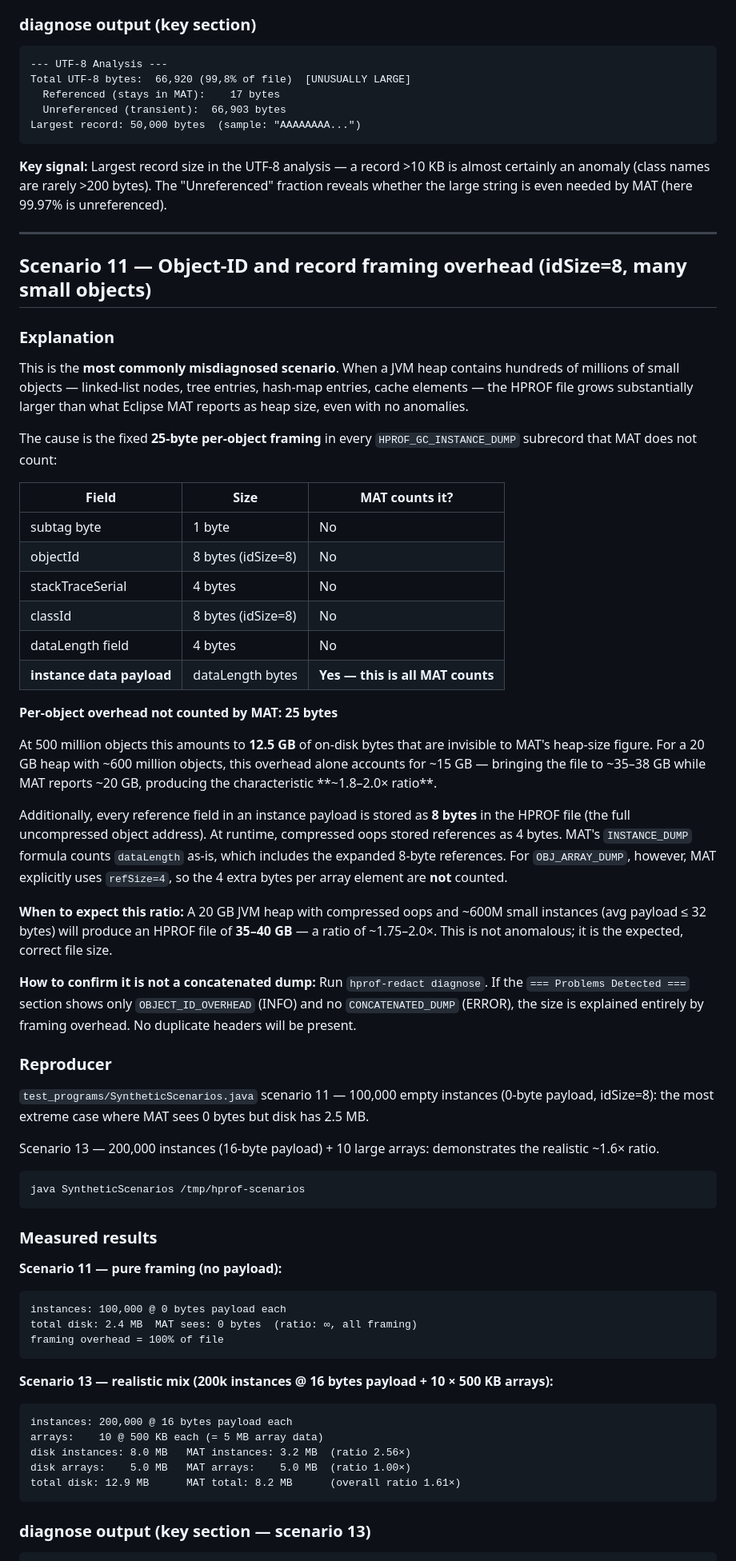
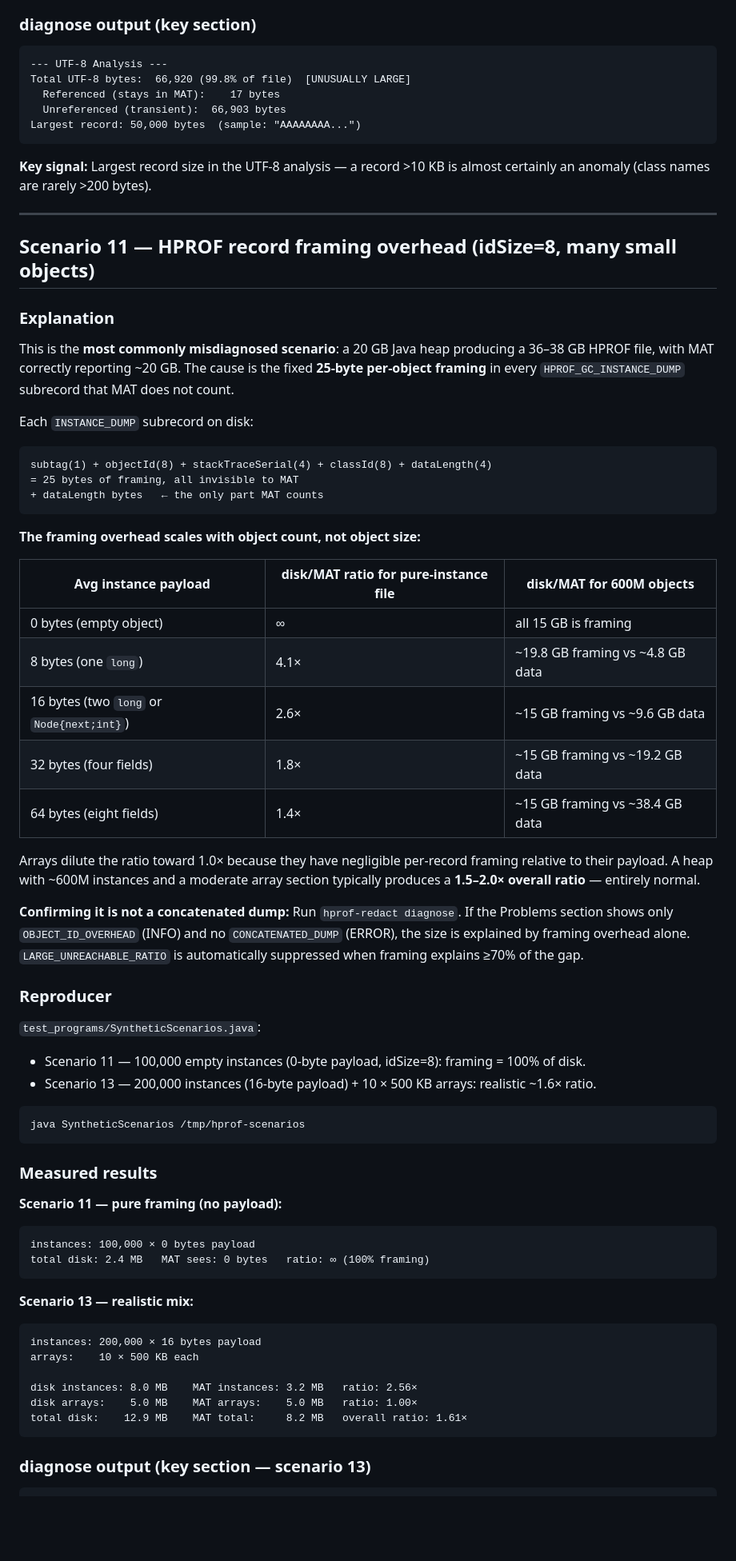
Before and after one commit to parttimenerd/hprof-redact, a Markdown page: docs/hprof-size-discrepancy-scenarios.md, the part around one of its changes. Shown at 80% size. Rendered like a GitHub page; blank space fills up the shorter version.

````diff
--- a/docs/hprof-size-discrepancy-scenarios.md
+++ b/docs/hprof-size-discrepancy-scenarios.md
@@ -467,52 +652,59 @@ Ratio file/MAT: 16,765×
 
 ```
 --- UTF-8 Analysis ---
-Total UTF-8 bytes:  66,920 (99,8% of file)  [UNUSUALLY LARGE]
+Total UTF-8 bytes:  66,920 (99.8% of file)  [UNUSUALLY LARGE]
   Referenced (stays in MAT):    17 bytes
   Unreferenced (transient):  66,903 bytes
 Largest record: 50,000 bytes  (sample: "AAAAAAAA...")
 ```
 
-**Key signal:** Largest record size in the UTF-8 analysis — a record >10 KB is almost certainly an anomaly (class names are rarely >200 bytes). The "Unreferenced" fraction reveals whether the large string is even needed by MAT (here 99.97% is unreferenced).
+**Key signal:** Largest record size in the UTF-8 analysis — a record >10 KB is almost
+certainly an anomaly (class names are rarely >200 bytes).
 
 ---
 
-## Scenario 11 — Object-ID and record framing overhead (idSize=8, many small objects)
+## Scenario 11 — HPROF record framing overhead (idSize=8, many small objects)
 
 ### Explanation
 
-This is the **most commonly misdiagnosed scenario**. When a JVM heap contains hundreds of millions of small objects — linked-list nodes, tree entries, hash-map entries, cache elements — the HPROF file grows substantially larger than what Eclipse MAT reports as heap size, even with no anomalies.
+This is the **most commonly misdiagnosed scenario**: a 20 GB Java heap producing a 36–38 GB
+HPROF file, with MAT correctly reporting ~20 GB. The cause is the fixed **25-byte
+per-object framing** in every `HPROF_GC_INSTANCE_DUMP` subrecord that MAT does not count.
 
-The cause is the fixed **25-byte per-object framing** in every `HPROF_GC_INSTANCE_DUMP` subrecord that MAT does not count:
+Each `INSTANCE_DUMP` subrecord on disk:
 
-| Field | Size | MAT counts it? |
+```
+subtag(1) + objectId(8) + stackTraceSerial(4) + classId(8) + dataLength(4)
+= 25 bytes of framing, all invisible to MAT
++ dataLength bytes   ← the only part MAT counts
+```
+
+**The framing overhead scales with object count, not object size:**
+
+| Avg instance payload | disk/MAT ratio for pure-instance file | disk/MAT for 600M objects |
 |---|---|---|
-| subtag byte | 1 byte | No |
-| objectId | 8 bytes (idSize=8) | No |
-| stackTraceSerial | 4 bytes | No |
-| classId | 8 bytes (idSize=8) | No |
-| dataLength field | 4 bytes | No |
-| **instance data payload** | dataLength bytes | **Yes — this is all MAT counts** |
+| 0 bytes (empty object) | ∞ | all 15 GB is framing |
+| 8 bytes (one `long`) | 4.1× | ~19.8 GB framing vs ~4.8 GB data |
+| 16 bytes (two `long` or `Node{next;int}`) | 2.6× | ~15 GB framing vs ~9.6 GB data |
+| 32 bytes (four fields) | 1.8× | ~15 GB framing vs ~19.2 GB data |
+| 64 bytes (eight fields) | 1.4× | ~15 GB framing vs ~38.4 GB data |
 
-**Per-object overhead not counted by MAT: 25 bytes**
+Arrays dilute the ratio toward 1.0× because they have negligible per-record framing relative
+to their payload. A heap with ~600M instances and a moderate array section typically produces a
+**1.5–2.0× overall ratio** — entirely normal.
 
-At 500 million objects this amounts to **12.5 GB** of on-disk bytes that are invisible to MAT's heap-size figure. For a 20 GB heap with ~600 million objects, this overhead alone accounts for ~15 GB — bringing the file to ~35–38 GB while MAT reports ~20 GB, producing the characteristic **~1.8–2.0× ratio**.
-
-Additionally, every reference field in an instance payload is stored as **8 bytes** in the HPROF file (the full uncompressed object address). At runtime, compressed oops stored references as 4 bytes. MAT's `INSTANCE_DUMP` formula counts `dataLength` as-is, which includes the expanded 8-byte references. For `OBJ_ARRAY_DUMP`, however, MAT explicitly uses `refSize=4`, so the 4 extra bytes per array element are **not** counted.
-
-**When to expect this ratio:**
-A 20 GB JVM heap with compressed oops and ~600M small instances (avg payload ≤ 32 bytes) will produce an HPROF file of **35–40 GB** — a ratio of ~1.75–2.0×. This is not anomalous; it is the expected, correct file size.
-
-**How to confirm it is not a concatenated dump:**
-Run `hprof-redact diagnose`. If the `=== Problems Detected ===` section shows only `OBJECT_ID_OVERHEAD` (INFO) and no `CONCATENATED_DUMP` (ERROR), the size is explained entirely by framing overhead. No duplicate headers will be present.
+**Confirming it is not a concatenated dump:**
+Run `hprof-redact diagnose`. If the Problems section shows only `OBJECT_ID_OVERHEAD` (INFO)
+and no `CONCATENATED_DUMP` (ERROR), the size is explained by framing overhead alone.
+`LARGE_UNREACHABLE_RATIO` is automatically suppressed when framing explains ≥70% of the gap.
 
 ### Reproducer
 
-`test_programs/SyntheticScenarios.java` scenario 11 — 100,000 empty instances (0-byte payload, idSize=8): the most extreme case where MAT sees 0 bytes but disk has 2.5 MB.
+`test_programs/SyntheticScenarios.java`:
+- Scenario 11 — 100,000 empty instances (0-byte payload, idSize=8): framing = 100% of disk.
+- Scenario 13 — 200,000 instances (16-byte payload) + 10 × 500 KB arrays: realistic ~1.6× ratio.
 
-Scenario 13 — 200,000 instances (16-byte payload) + 10 large arrays: demonstrates the realistic ~1.6× ratio.
-
-```
+```bash
 java SyntheticScenarios /tmp/hprof-scenarios
 ```
 
@@ -521,19 +713,19 @@ java SyntheticScenarios /tmp/hprof-scenarios
 **Scenario 11 — pure framing (no payload):**
 
 ```
-instances: 100,000 @ 0 bytes payload each
-total disk: 2.4 MB  MAT sees: 0 bytes  (ratio: ∞, all framing)
-framing overhead = 100% of file
+instances: 100,000 × 0 bytes payload
+total disk: 2.4 MB   MAT sees: 0 bytes   ratio: ∞ (100% framing)
 ```
 
-**Scenario 13 — realistic mix (200k instances @ 16 bytes payload + 10 × 500 KB arrays):**
+**Scenario 13 — realistic mix:**
 
 ```
-instances: 200,000 @ 16 bytes payload each
-arrays:    10 @ 500 KB each (= 5 MB array data)
-disk instances: 8.0 MB   MAT instances: 3.2 MB  (ratio 2.56×)
-disk arrays:    5.0 MB   MAT arrays:    5.0 MB  (ratio 1.00×)
-total disk: 12.9 MB      MAT total: 8.2 MB      (overall ratio 1.61×)
+instances: 200,000 × 16 bytes payload
+arrays:    10 × 500 KB each
+
+disk instances: 8.0 MB    MAT instances: 3.2 MB   ratio: 2.56×
+disk arrays:    5.0 MB    MAT arrays:    5.0 MB   ratio: 1.00×
+total disk:    12.9 MB    MAT total:     8.2 MB   overall ratio: 1.61×
 ```
 
 ### diagnose output (key section — scenario 13)
````
Also changed, not shown: other parts of docs/hprof-size-discrepancy-scenarios.md (+398 -188 lines).
